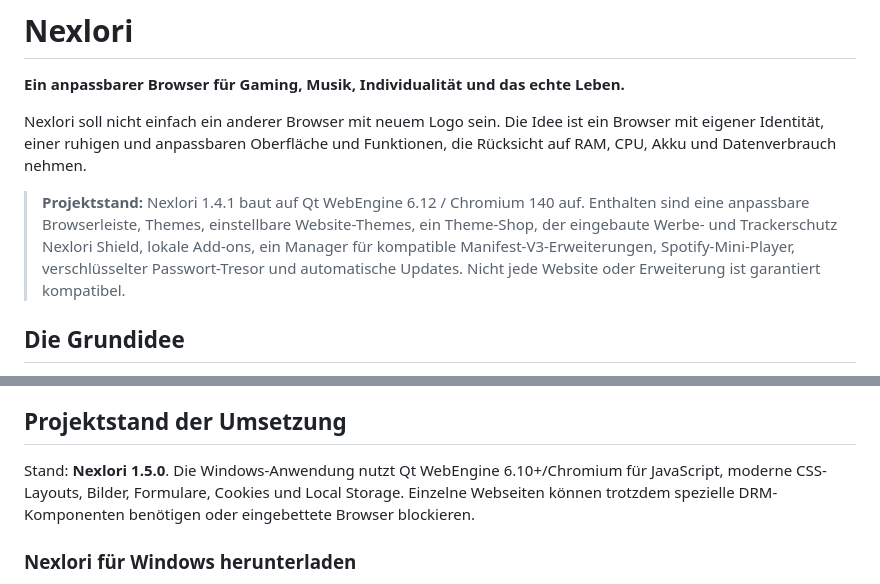
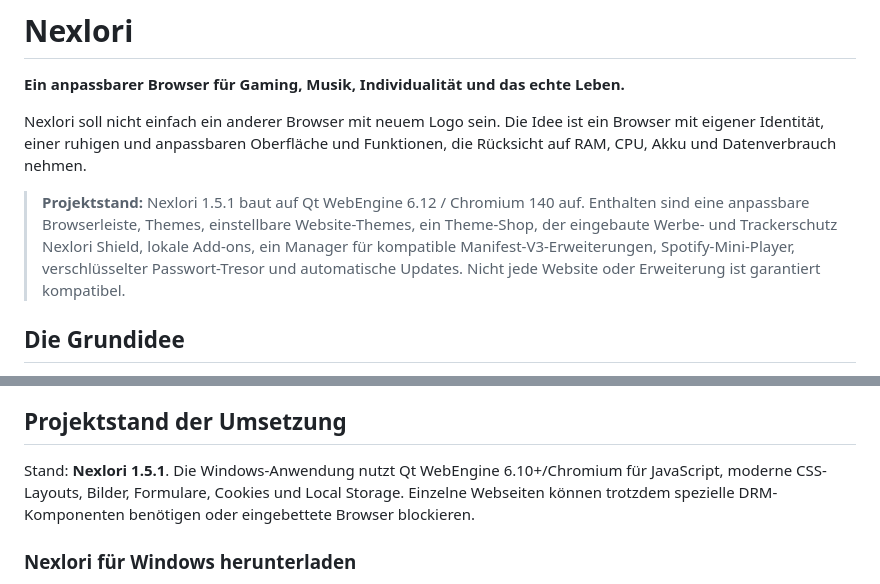
Before and after one commit to paulhubacek1-afk/NEXLORI, a Markdown page: NEXLORI/README.md, 2 parts joined by grey strips. Drawn GitHub-style.

Commit message:
Prepare Nexlori 1.5.1 release

```diff
--- a/NEXLORI/README.md
+++ b/NEXLORI/README.md
@@ -4,7 +4,7 @@
 
 Nexlori soll nicht einfach ein anderer Browser mit neuem Logo sein. Die Idee ist ein Browser mit eigener Identität, einer ruhigen und anpassbaren Oberfläche und Funktionen, die Rücksicht auf RAM, CPU, Akku und Datenverbrauch nehmen.
 
-> **Projektstand:** Nexlori 1.4.1 baut auf Qt WebEngine 6.12 / Chromium 140 auf. Enthalten sind eine anpassbare Browserleiste, Themes, einstellbare Website-Themes, ein Theme-Shop, der eingebaute Werbe- und Trackerschutz Nexlori Shield, lokale Add-ons, ein Manager für kompatible Manifest-V3-Erweiterungen, Spotify-Mini-Player, verschlüsselter Passwort-Tresor und automatische Updates. Nicht jede Website oder Erweiterung ist garantiert kompatibel.
+> **Projektstand:** Nexlori 1.5.1 baut auf Qt WebEngine 6.12 / Chromium 140 auf. Enthalten sind eine anpassbare Browserleiste, Themes, einstellbare Website-Themes, ein Theme-Shop, der eingebaute Werbe- und Trackerschutz Nexlori Shield, lokale Add-ons, ein Manager für kompatible Manifest-V3-Erweiterungen, Spotify-Mini-Player, verschlüsselter Passwort-Tresor und automatische Updates. Nicht jede Website oder Erweiterung ist garantiert kompatibel.
 
 ## Die Grundidee
 
@@ -86,7 +86,7 @@ Nexlori soll ein Browser sein, in dem Menschen ihre Persönlichkeit zeigen könn
 
 ## Projektstand der Umsetzung
 
-Stand: **Nexlori 1.5.0**. Die Windows-Anwendung nutzt Qt WebEngine 6.10+/Chromium für JavaScript, moderne CSS-Layouts, Bilder, Formulare, Cookies und Local Storage. Einzelne Webseiten können trotzdem spezielle DRM-Komponenten benötigen oder eingebettete Browser blockieren.
+Stand: **Nexlori 1.5.1**. Die Windows-Anwendung nutzt Qt WebEngine 6.10+/Chromium für JavaScript, moderne CSS-Layouts, Bilder, Formulare, Cookies und Local Storage. Einzelne Webseiten können trotzdem spezielle DRM-Komponenten benötigen oder eingebettete Browser blockieren.
 
 ### Nexlori für Windows herunterladen
 
```
